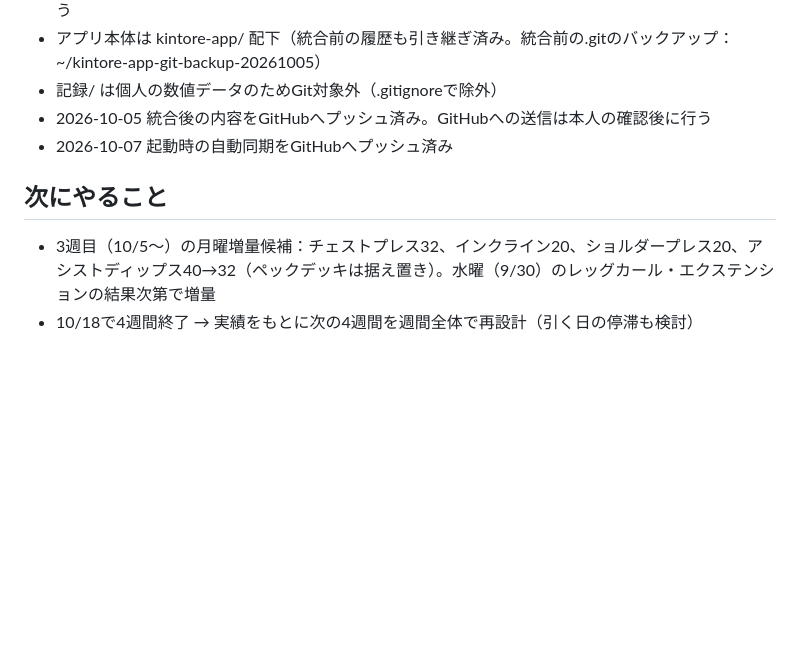
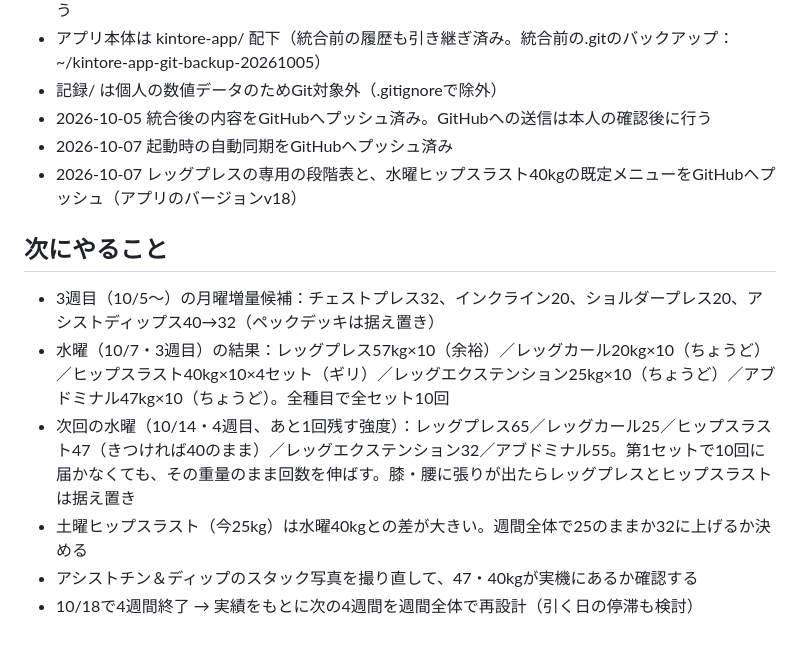
Before and after one commit to Ginji001/kintore-app, a Markdown page: 筋トレジム管理_引き継ぎ.md, the part around one of its changes. Rendered like a GitHub page; blank space fills up the shorter version.

```diff
--- a/筋トレジム管理_引き継ぎ.md
+++ b/筋トレジム管理_引き継ぎ.md
@@ -56,7 +59,12 @@
 - 記録/ は個人の数値データのためGit対象外（.gitignoreで除外）
 - 2026-10-05 統合後の内容をGitHubへプッシュ済み。GitHubへの送信は本人の確認後に行う
 - 2026-10-07 起動時の自動同期をGitHubへプッシュ済み
+- 2026-10-07 レッグプレスの専用の段階表と、水曜ヒップスラスト40kgの既定メニューをGitHubへプッシュ（アプリのバージョンv18）
 
 ## 次にやること
-- 3週目（10/5〜）の月曜増量候補：チェストプレス32、インクライン20、ショルダープレス20、アシストディップス40→32（ペックデッキは据え置き）。水曜（9/30）のレッグカール・エクステンションの結果次第で増量
+- 3週目（10/5〜）の月曜増量候補：チェストプレス32、インクライン20、ショルダープレス20、アシストディップス40→32（ペックデッキは据え置き）
+- 水曜（10/7・3週目）の結果：レッグプレス57kg×10（余裕）／レッグカール20kg×10（ちょうど）／ヒップスラスト40kg×10×4セット（ギリ）／レッグエクステンション25kg×10（ちょうど）／アブドミナル47kg×10（ちょうど）。全種目で全セット10回
+- 次回の水曜（10/14・4週目、あと1回残す強度）：レッグプレス65／レッグカール25／ヒップスラスト47（きつければ40のまま）／レッグエクステンション32／アブドミナル55。第1セットで10回に届かなくても、その重量のまま回数を伸ばす。膝・腰に張りが出たらレッグプレスとヒップスラストは据え置き
+- 土曜ヒップスラスト（今25kg）は水曜40kgとの差が大きい。週間全体で25のままか32に上げるか決める
+- アシストチン＆ディップのスタック写真を撮り直して、47・40kgが実機にあるか確認する
 - 10/18で4週間終了 → 実績をもとに次の4週間を週間全体で再設計（引く日の停滞も検討）
```
Also changed, not shown: other parts of 筋トレジム管理_引き継ぎ.md (+6 -3 lines).
